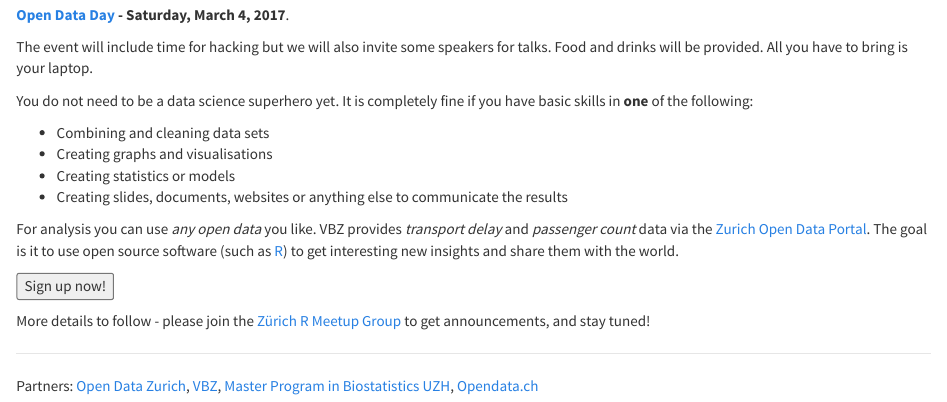
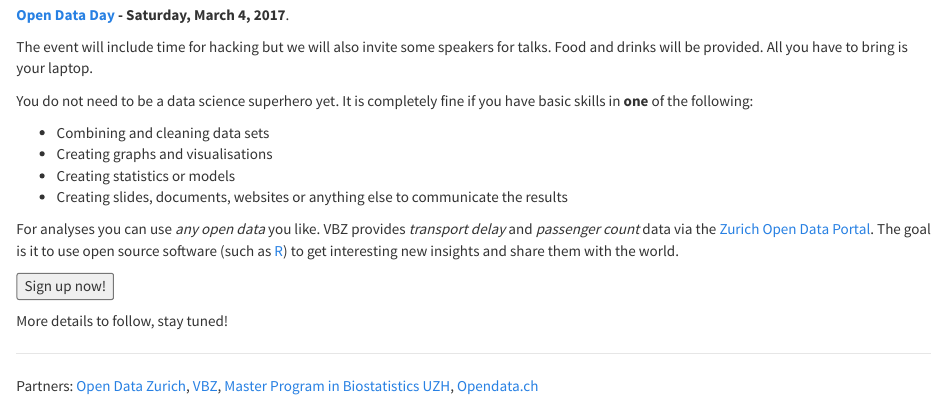
Before and after one commit to Zurich-R-User-Group/Zurich-R-User-Group.github.io, an R Markdown document (hackathon.Rmd): the page in a window 1100 px wide, from 300 px down. Rendered offline with R 4.5, knitr and Pandoc, with nearby package versions; some code elsewhere in the file could not run offline.

Commit message:
minor changes

```diff
--- a/hackathon.Rmd
+++ b/hackathon.Rmd
@@ -33,14 +33,14 @@ have basic skills in **one** of the following:
 - Creating statistics or models
 - Creating slides, documents, websites or anything else to communicate the results
 
-For analysis you can use *any open data* you like. VBZ provides *transport delay*
+For analyses you can use *any open data* you like. VBZ provides *transport delay*
 and *passenger count* data via the [Zurich Open Data Portal](https://data.stadt-zuerich.ch/dataset?sort=score+desc%2C+metadata_modified+desc&tags=vbz). The goal is it to
 use open source software (such as [R](https://www.r-project.org/)) to
 get interesting new insights and share them with the world.
 
 <input type="button" onclick="location.href='https://docs.google.com/forms/d/e/1FAIpQLScX3UngiEGdmymcrbj8Wvpcw0vtDynJyekyWLYCP5qodzAPqg/viewform';" value="Sign up now!" />
 
-More details to follow - please join the [Zürich R Meetup Group](https://www.meetup.com/Zurich-R-User-Group/messages/boards/) to get announcements, and stay tuned!
+More details to follow, stay tuned!
 
 
 ----
```
Also changed, not shown: hackathon.html, slides.html.
